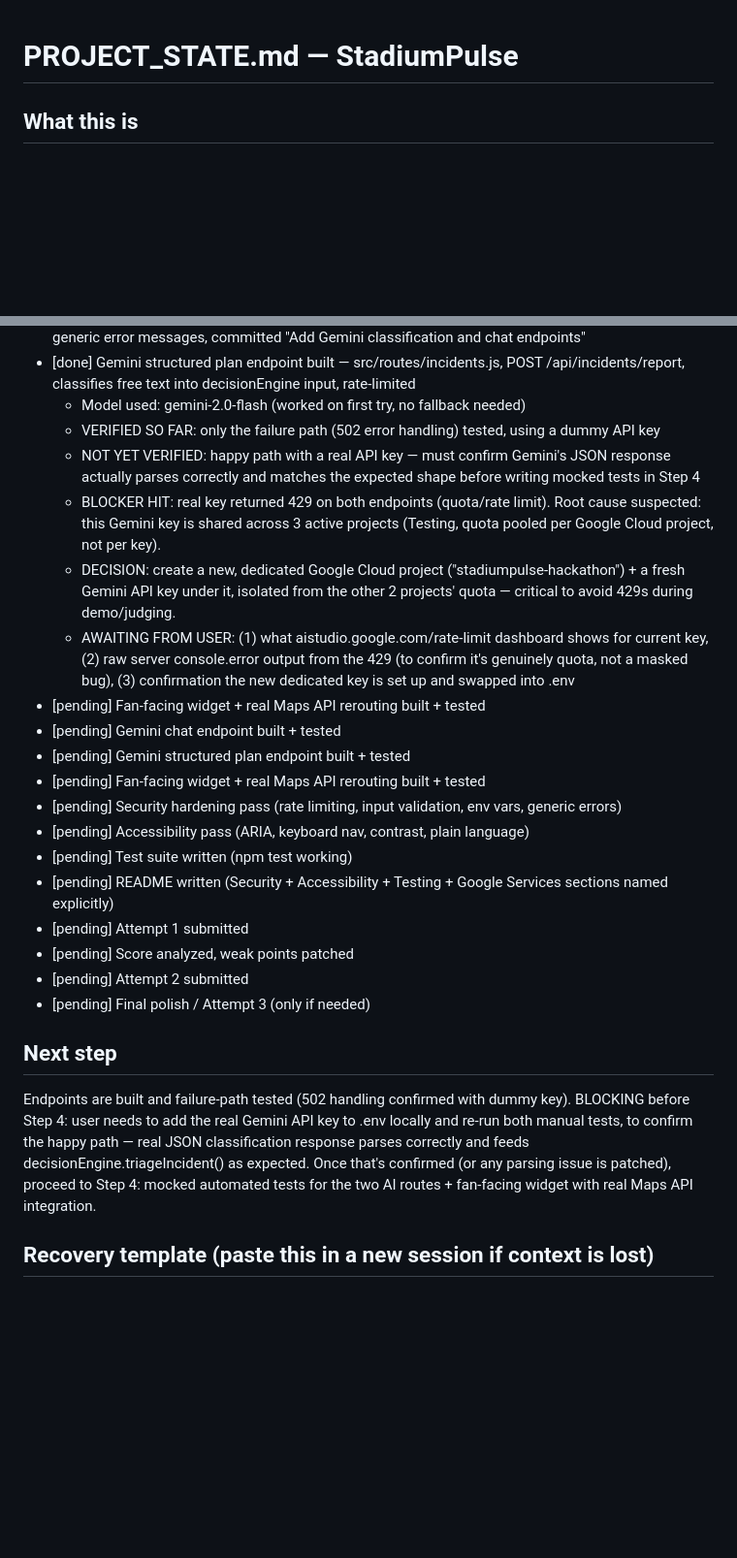
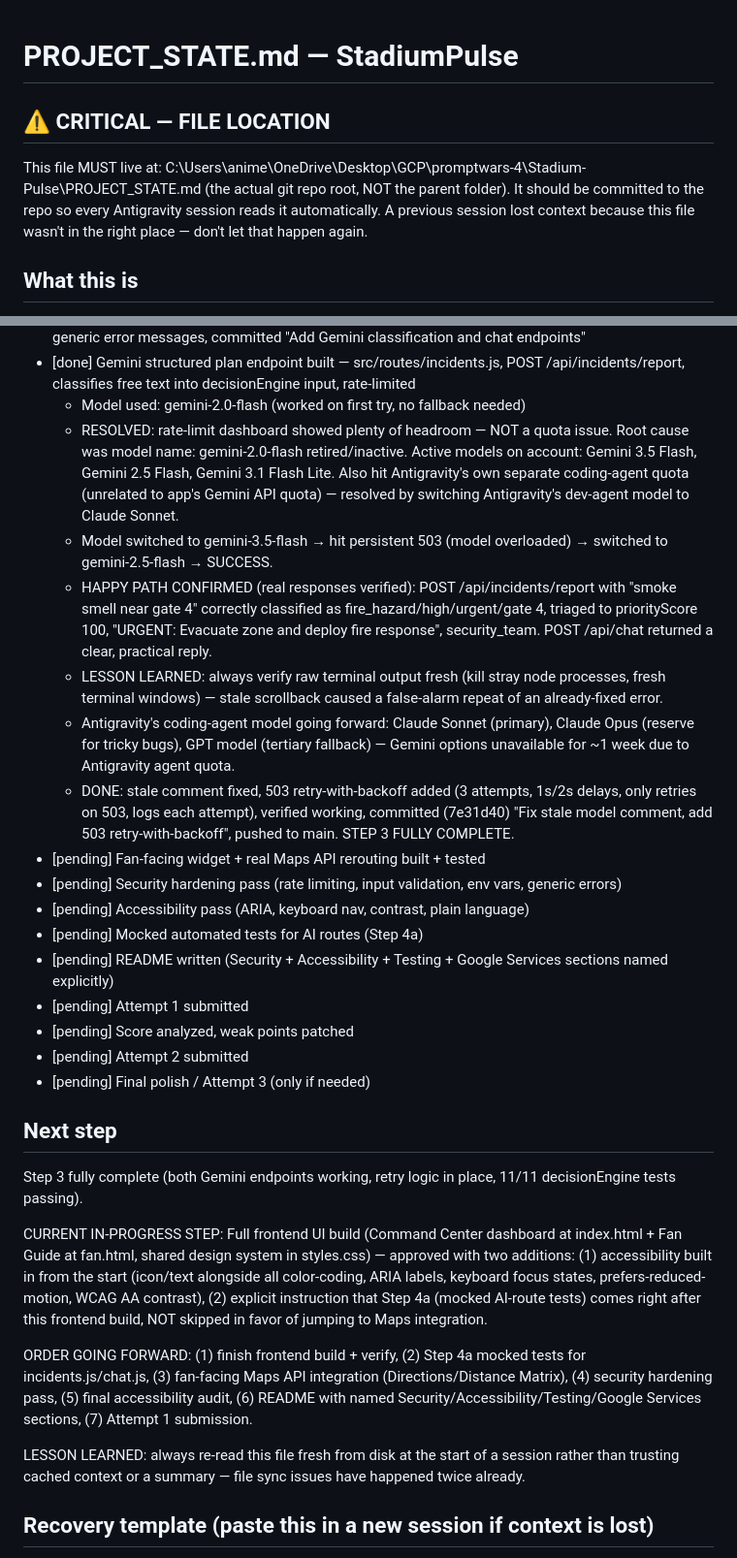
Before and after one commit to animesh-bhanarkar/Stadium-Pulse, a Markdown page: PROJECT_STATE.md, 2 parts joined by grey strips. Shown at 97% size. GitHub-like rendering; blank space fills up the shorter version.

Commit message:
Sync project state file

```diff
--- a/PROJECT_STATE.md
+++ b/PROJECT_STATE.md
@@ -1,4 +1,7 @@
 # PROJECT_STATE.md — StadiumPulse
+
+## ⚠️ CRITICAL — FILE LOCATION
+This file MUST live at: C:\Users\anime\OneDrive\Desktop\GCP\promptwars-4\Stadium-Pulse\PROJECT_STATE.md (the actual git repo root, NOT the parent folder). It should be committed to the repo so every Antigravity session reads it automatically. A previous session lost context because this file wasn't in the right place — don't let that happen again.
 
 ## What this is
 An AI-powered command center for FIFA World Cup 2026 stadium operations. Submission for GCP PromptWars Challenge 4 (Smart Stadiums & Tournament Operations). Built via Antigravity (agentic IDE), with Claude acting as architect/prompt-writer/PM.
@@ -32,18 +35,16 @@ An AI-powered command center for FIFA World Cup 2026 stadium operations. Submiss
 - [done] Gemini chat endpoint built — src/routes/chat.js, POST /api/chat, rate-limited (20/60s/IP), generic error messages, committed "Add Gemini classification and chat endpoints"
 - [done] Gemini structured plan endpoint built — src/routes/incidents.js, POST /api/incidents/report, classifies free text into decisionEngine input, rate-limited
   - Model used: gemini-2.0-flash (worked on first try, no fallback needed)
-  - VERIFIED SO FAR: only the failure path (502 error handling) tested, using a dummy API key
-  - NOT YET VERIFIED: happy path with a real API key — must confirm Gemini's JSON response actually parses correctly and matches the expected shape before writing mocked tests in Step 4
-  - BLOCKER HIT: real key returned 429 on both endpoints (quota/rate limit). Root cause suspected: this Gemini key is shared across 3 active projects (Testing, quota pooled per Google Cloud project, not per key).
-  - DECISION: create a new, dedicated Google Cloud project ("stadiumpulse-hackathon") + a fresh Gemini API key under it, isolated from the other 2 projects' quota — critical to avoid 429s during demo/judging.
-  - AWAITING FROM USER: (1) what aistudio.google.com/rate-limit dashboard shows for current key, (2) raw server console.error output from the 429 (to confirm it's genuinely quota, not a masked bug), (3) confirmation the new dedicated key is set up and swapped into .env
-- [pending] Fan-facing widget + real Maps API rerouting built + tested
-- [pending] Gemini chat endpoint built + tested
-- [pending] Gemini structured plan endpoint built + tested
+  - RESOLVED: rate-limit dashboard showed plenty of headroom — NOT a quota issue. Root cause was model name: gemini-2.0-flash retired/inactive. Active models on account: Gemini 3.5 Flash, Gemini 2.5 Flash, Gemini 3.1 Flash Lite. Also hit Antigravity's own separate coding-agent quota (unrelated to app's Gemini API quota) — resolved by switching Antigravity's dev-agent model to Claude Sonnet.
+  - Model switched to gemini-3.5-flash → hit persistent 503 (model overloaded) → switched to gemini-2.5-flash → SUCCESS.
+  - HAPPY PATH CONFIRMED (real responses verified): POST /api/incidents/report with "smoke smell near gate 4" correctly classified as fire_hazard/high/urgent/gate 4, triaged to priorityScore 100, "URGENT: Evacuate zone and deploy fire response", security_team. POST /api/chat returned a clear, practical reply.
+  - LESSON LEARNED: always verify raw terminal output fresh (kill stray node processes, fresh terminal windows) — stale scrollback caused a false-alarm repeat of an already-fixed error.
+  - Antigravity's coding-agent model going forward: Claude Sonnet (primary), Claude Opus (reserve for tricky bugs), GPT model (tertiary fallback) — Gemini options unavailable for ~1 week due to Antigravity agent quota.
+  - DONE: stale comment fixed, 503 retry-with-backoff added (3 attempts, 1s/2s delays, only retries on 503, logs each attempt), verified working, committed (7e31d40) "Fix stale model comment, add 503 retry-with-backoff", pushed to main. STEP 3 FULLY COMPLETE.
 - [pending] Fan-facing widget + real Maps API rerouting built + tested
 - [pending] Security hardening pass (rate limiting, input validation, env vars, generic errors)
 - [pending] Accessibility pass (ARIA, keyboard nav, contrast, plain language)
-- [pending] Test suite written (npm test working)
+- [pending] Mocked automated tests for AI routes (Step 4a)
 - [pending] README written (Security + Accessibility + Testing + Google Services sections named explicitly)
 - [pending] Attempt 1 submitted
 - [pending] Score analyzed, weak points patched
@@ -51,7 +52,13 @@ An AI-powered command center for FIFA World Cup 2026 stadium operations. Submiss
 - [pending] Final polish / Attempt 3 (only if needed)
 
 ## Next step
-Endpoints are built and failure-path tested (502 handling confirmed with dummy key). BLOCKING before Step 4: user needs to add the real Gemini API key to .env locally and re-run both manual tests, to confirm the happy path — real JSON classification response parses correctly and feeds decisionEngine.triageIncident() as expected. Once that's confirmed (or any parsing issue is patched), proceed to Step 4: mocked automated tests for the two AI routes + fan-facing widget with real Maps API integration.
+Step 3 fully complete (both Gemini endpoints working, retry logic in place, 11/11 decisionEngine tests passing).
+
+CURRENT IN-PROGRESS STEP: Full frontend UI build (Command Center dashboard at index.html + Fan Guide at fan.html, shared design system in styles.css) — approved with two additions: (1) accessibility built in from the start (icon/text alongside all color-coding, ARIA labels, keyboard focus states, prefers-reduced-motion, WCAG AA contrast), (2) explicit instruction that Step 4a (mocked AI-route tests) comes right after this frontend build, NOT skipped in favor of jumping to Maps integration.
+
+ORDER GOING FORWARD: (1) finish frontend build + verify, (2) Step 4a mocked tests for incidents.js/chat.js, (3) fan-facing Maps API integration (Directions/Distance Matrix), (4) security hardening pass, (5) final accessibility audit, (6) README with named Security/Accessibility/Testing/Google Services sections, (7) Attempt 1 submission.
+
+LESSON LEARNED: always re-read this file fresh from disk at the start of a session rather than trusting cached context or a summary — file sync issues have happened twice already.
 
 ## Recovery template (paste this in a new session if context is lost)
 "Continuing StadiumPulse project (GCP PromptWars Challenge 4). Acting as before — architect/PM using vibe-coding workflow, I relay your prompts to Antigravity. Here is the current PROJECT_STATE.md: [paste full file]. Next step: [paste from Next step section above]."
```
